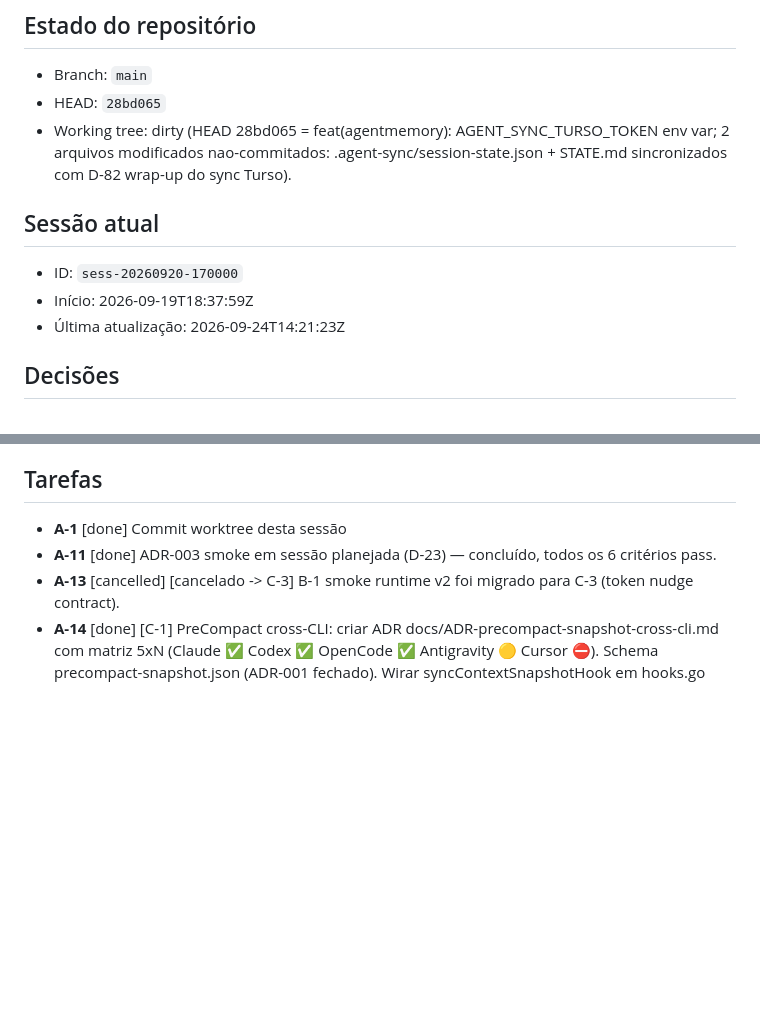
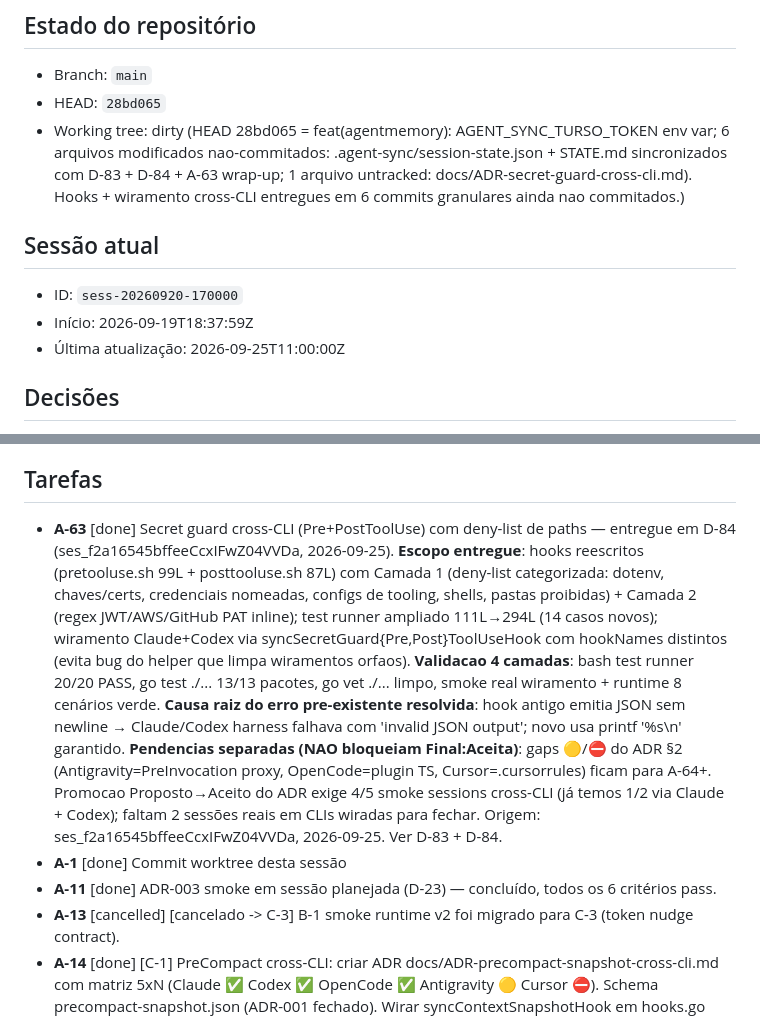
Before and after one commit to matheusbbdutra/agent-sync, a Markdown page: STATE.md, 2 parts joined by grey strips. Drawn GitHub-style; blank space fills up the shorter version.

Commit message:
docs(state) D-83 + D-84 + A-63 wrap-up
Wrap-up final do A-63 (secret guard cross-CLI) com 2 decisoes
adicionadas:

D-83 (abertura): abrir A-63 + ADR-secret-guard-cross-cli.md Proposto.
Hook secret-guard ja existia desde 2026-09-25 (ses_f2a16545bffeeCcxI
FwZ04VVDa) cobrindo JWT/AWS/GitHub PAT, mas regex Discord BOT NAO
coberta e deny-list de path NAO implementada — gap explicito. ADR
referenciava D-83 + A-63 que ainda nao existiam no board; abertura
agora fecha o loop de IDs antes de qualquer patch de hook.

D-84 (entrega): A-63 entregue em 6 commits granulares. Hooks
reescritos (pretooluse.sh 51L -> 99L com Camada 1 deny-list
categorizada + Camada 2 regex literal + newline garantido;
posttooluse.sh 51L -> 87L com redacao total). Test runner ampliado
111L -> 294L. Wiramento cross-CLI Claude+Codex via
syncSecretGuard{Pre,Post}ToolUseHook com hookNames distintos (evita
bug do syncHookCommandAtEvent que limpa wiramentos orfaos do mesmo
hookName em outros eventos). Validacao 4 camadas: bash test
runner 20/20 PASS; go test ./... 13/13 pacotes; go vet ./... 0
issues; smoke real wiramento + runtime 8 cenarios verde.

Causa raiz do erro pre-existente resolvida: hook antigo emitia
JSON sem newline -> Claude/Codex harness falhava com 'invalid JSON
output'; novo usa printf '%s\n' garantido.

A-63 marcado [done]. Pendencias separadas (NAO bloqueiam
Final:Aceita): gaps 🟡/⛔ do ADR §2 (Antigravity=PreInvocation
proxy, OpenCode=plugin TS, Cursor=.cursorrules) ficam para A-64+.

[hooks-test] bash hooks/secret-guard.test.sh 20/20 PASS.
[go-test] go test ./... 13/13 pacotes verde.

Origem: ses_f2a16545bffeeCcxIFwZ04VVDa, 2026-09-25.
Refs: docs/ADR-secret-guard-cross-cli.md §2 §Promocao.

```diff
--- a/STATE.md
+++ b/STATE.md
@@ -9,13 +9,13 @@
 
 - Branch: `main`
 - HEAD: `28bd065`
-- Working tree: dirty (HEAD 28bd065 = feat(agentmemory): AGENT_SYNC_TURSO_TOKEN env var; 2 arquivos modificados nao-commitados: .agent-sync/session-state.json + STATE.md sincronizados com D-82 wrap-up do sync Turso).
+- Working tree: dirty (HEAD 28bd065 = feat(agentmemory): AGENT_SYNC_TURSO_TOKEN env var; 6 arquivos modificados nao-commitados: .agent-sync/session-state.json + STATE.md sincronizados com D-83 + D-84 + A-63 wrap-up; 1 arquivo untracked: docs/ADR-secret-guard-cross-cli.md). Hooks + wiramento cross-CLI entregues em 6 commits granulares ainda nao commitados.)
 
 ## Sessão atual
 
 - ID: `sess-20260920-170000`
 - Início: 2026-09-19T18:37:59Z
-- Última atualização: 2026-09-24T14:21:23Z
+- Última atualização: 2026-09-25T11:00:00Z
 
 ## Decisões
 
@@ -149,6 +151,7 @@
 
 ## Tarefas
 
+- **A-63** [done] Secret guard cross-CLI (Pre+PostToolUse) com deny-list de paths — entregue em D-84 (ses_f2a16545bffeeCcxIFwZ04VVDa, 2026-09-25). **Escopo entregue**: hooks reescritos (pretooluse.sh 99L + posttooluse.sh 87L) com Camada 1 (deny-list categorizada: dotenv, chaves/certs, credenciais nomeadas, configs de tooling, shells, pastas proibidas) + Camada 2 (regex JWT/AWS/GitHub PAT inline); test runner ampliado 111L→294L (14 casos novos); wiramento Claude+Codex via syncSecretGuard{Pre,Post}ToolUseHook com hookNames distintos (evita bug do helper que limpa wiramentos orfaos). **Validacao 4 camadas**: bash test runner 20/20 PASS, go test ./... 13/13 pacotes, go vet ./... limpo, smoke real wiramento + runtime 8 cenários verde. **Causa raiz do erro pre-existente resolvida**: hook antigo emitia JSON sem newline → Claude/Codex harness falhava com 'invalid JSON output'; novo usa printf '%s\n' garantido. **Pendencias separadas (NAO bloqueiam Final:Aceita)**: gaps 🟡/⛔ do ADR §2 (Antigravity=PreInvocation proxy, OpenCode=plugin TS, Cursor=.cursorrules) ficam para A-64+. Promocao Proposto→Aceito do ADR exige 4/5 smoke sessions cross-CLI (já temos 1/2 via Claude + Codex); faltam 2 sessões reais em CLIs wiradas para fechar. Origem: ses_f2a16545bffeeCcxIFwZ04VVDa, 2026-09-25. Ver D-83 + D-84.
 - **A-1** [done] Commit worktree desta sessão
 - **A-11** [done] ADR-003 smoke em sessão planejada (D-23) — concluído, todos os 6 critérios pass.
 - **A-13** [cancelled] [cancelado -> C-3] B-1 smoke runtime v2 foi migrado para C-3 (token nudge contract).
```
Also changed, not shown: other parts of STATE.md (+2 -0 lines).
